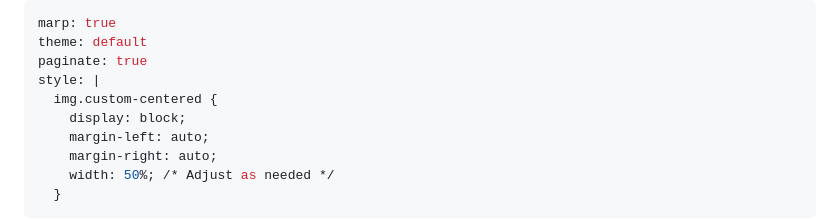
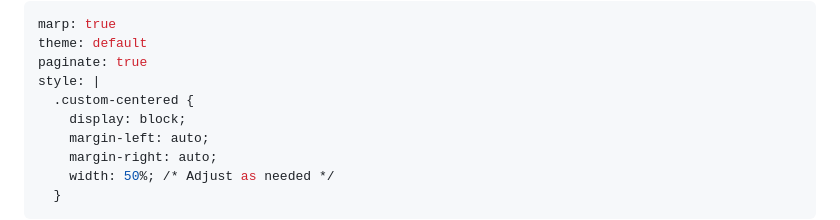
Before and after one commit to fbrusch/actam_2024, a Markdown page: introduction.md, the part around the change printed below. Rendered like a GitHub page.

```diff
--- a/introduction.md
+++ b/introduction.md
@@ -3,7 +3,7 @@ marp: true
 theme: default
 paginate: true
 style: |
-  img.custom-centered {
+  .custom-centered {
     display: block;
     margin-left: auto;
     margin-right: auto;
```
Also changed, not shown: other parts of introduction.md (+3 -2 lines).
